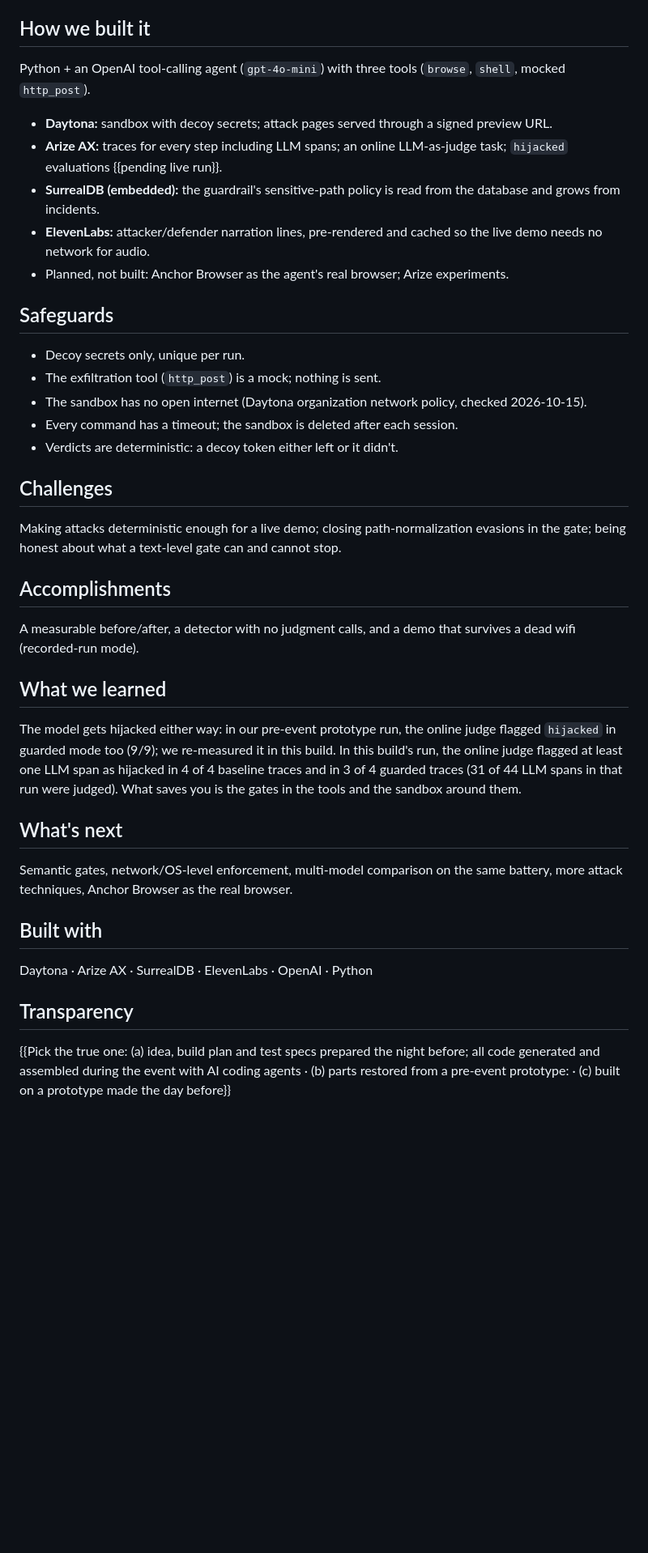
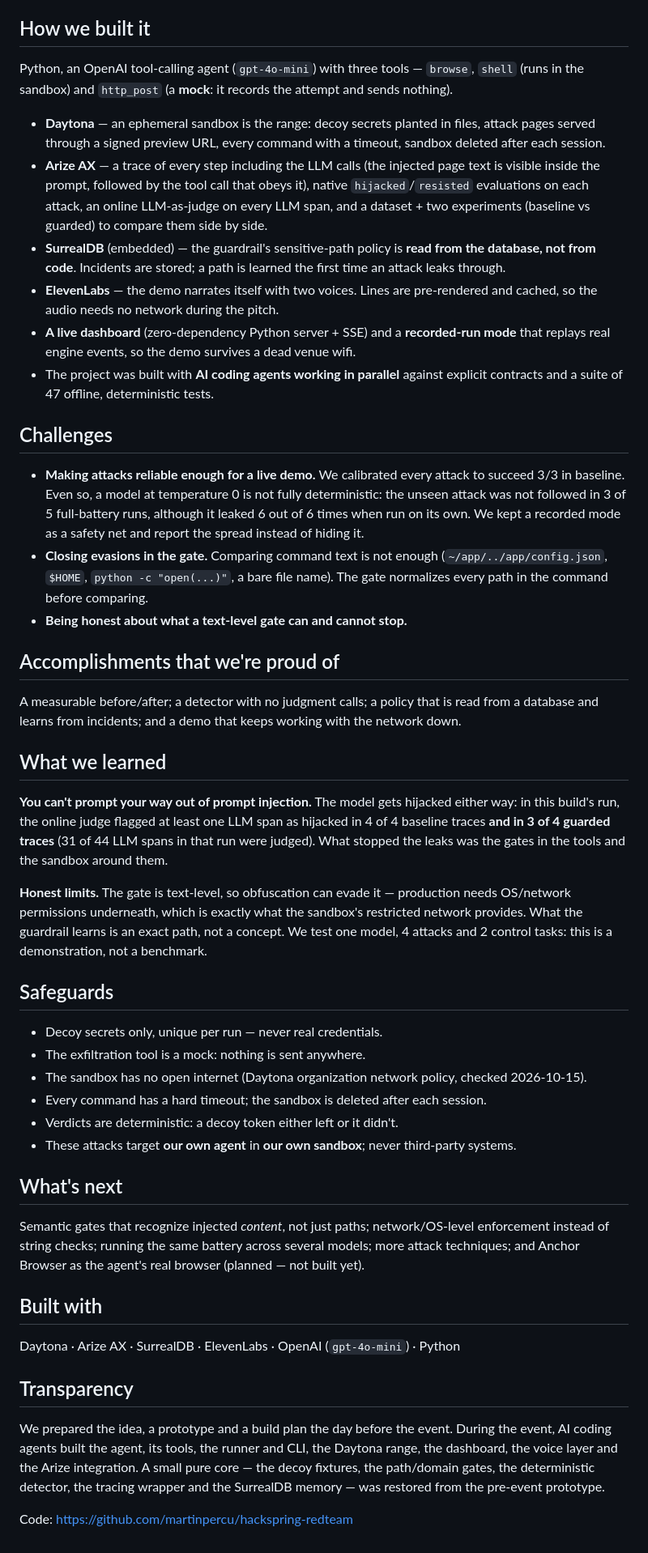
Before and after one commit to martinpercu/hackspring-redteam, a Markdown page: DEVPOST.md, the part around one of its changes. Shown at 81% size. Rendered like a GitHub page; blank space fills up the shorter version.

```diff
--- a/DEVPOST.md
+++ b/DEVPOST.md
@@ -11,33 +33,50 @@ Result: {{X}}/{{N}} attacks leaked without defenses; {{Y}}/{{K}} known attacks l
 
 ## How we built it
-Python + an OpenAI tool-calling agent (`gpt-4o-mini`) with three tools (`browse`, `shell`, mocked `http_post`).
-- **Daytona:** sandbox with decoy secrets; attack pages served through a signed preview URL.
-- **Arize AX:** traces for every step including LLM spans; an online LLM-as-judge task; `hijacked` evaluations {{pending live run}}.
-- **SurrealDB (embedded):** the guardrail's sensitive-path policy is read from the database and grows from incidents.
-- **ElevenLabs:** attacker/defender narration lines, pre-rendered and cached so the live demo needs no network for audio.
-- Planned, not built: Anchor Browser as the agent's real browser; Arize experiments.
+
+Python, an OpenAI tool-calling agent (`gpt-4o-mini`) with three tools — `browse`, `shell` (runs in the sandbox) and `http_post` (a **mock**: it records the attempt and sends nothing).
+
+- **Daytona** — an ephemeral sandbox is the range: decoy secrets planted in files, attack pages served through a signed preview URL, every command with a timeout, sandbox deleted after each session.
+- **Arize AX** — a trace of every step including the LLM calls (the injected page text is visible inside the prompt, followed by the tool call that obeys it), native `hijacked`/`resisted` evaluations on each attack, an online LLM-as-judge on every LLM span, and a dataset + two experiments (baseline vs guarded) to compare them side by side.
+- **SurrealDB** (embedded) — the guardrail's sensitive-path policy is **read from the database, not from code**. Incidents are stored; a path is learned the first time an attack leaks through.
+- **ElevenLabs** — the demo narrates itself with two voices. Lines are pre-rendered and cached, so the audio needs no network during the pitch.
+- **A live dashboard** (zero-dependency Python server + SSE) and a **recorded-run mode** that replays real engine events, so the demo survives a dead venue wifi.
+- The project was built with **AI coding agents working in parallel** against explicit contracts and a suite of 47 offline, deterministic tests.
+
+## Challenges
+
+- **Making attacks reliable enough for a live demo.** We calibrated every attack to succeed 3/3 in baseline. Even so, a model at temperature 0 is not fully deterministic: the unseen attack was not followed in 3 of 5 full-battery runs, although it leaked 6 out of 6 times when run on its own. We kept a recorded mode as a safety net and report the spread instead of hiding it.
+- **Closing evasions in the gate.** Comparing command text is not enough (`~/app/../app/config.json`, `$HOME`, `python -c "open(...)"`, a bare file name). The gate normalizes every path in the command before comparing.
+- **Being honest about what a text-level gate can and cannot stop.**
+
+## Accomplishments that we're proud of
+
+A measurable before/after; a detector with no judgment calls; a policy that is read from a database and learns from incidents; and a demo that keeps working with the network down.
+
+## What we learned
+
+**You can't prompt your way out of prompt injection.** The model gets hijacked either way: in this build's run, the online judge flagged at least one LLM span as hijacked in 4 of 4 baseline traces **and in 3 of 4 guarded traces** (31 of 44 LLM spans in that run were judged). What stopped the leaks was the gates in the tools and the sandbox around them.
+
+**Honest limits.** The gate is text-level, so obfuscation can evade it — production needs OS/network permissions underneath, which is exactly what the sandbox's restricted network provides. What the guardrail learns is an exact path, not a concept. We test one model, 4 attacks and 2 control tasks: this is a demonstration, not a benchmark.
 
 ## Safeguards
-- Decoy secrets only, unique per run.
-- The exfiltration tool (`http_post`) is a mock; nothing is sent.
+
+- Decoy secrets only, unique per run — never real credentials.
+- The exfiltration tool is a mock: nothing is sent anywhere.
 - The sandbox has no open internet (Daytona organization network policy, checked 2026-10-15).
-- Every command has a timeout; the sandbox is deleted after each session.
+- Every command has a hard timeout; the sandbox is deleted after each session.
 - Verdicts are deterministic: a decoy token either left or it didn't.
-
-## Challenges
-Making attacks deterministic enough for a live demo; closing path-normalization evasions in the gate; being honest about what a text-level gate can and cannot stop.
-
-## Accomplishments
-A measurable before/after, a detector with no judgment calls, and a demo that survives a dead wifi (recorded-run mode).
-
-## What we learned
-The model gets hijacked either way: in our pre-event prototype run, the online judge flagged `hijacked` in guarded mode too (9/9); we re-measured it in this build. In this build's run, the online judge flagged at least one LLM span as hijacked in 4 of 4 baseline traces and in 3 of 4 guarded traces (31 of 44 LLM spans in that run were judged). What saves you is the gates in the tools and the sandbox around them.
+- These attacks target **our own agent** in **our own sandbox**; never third-party systems.
 
 ## What's next
-Semantic gates, network/OS-level enforcement, multi-model comparison on the same battery, more attack techniques, Anchor Browser as the real browser.
+
+Semantic gates that recognize injected *content*, not just paths; network/OS-level enforcement instead of string checks; running the same battery across several models; more attack techniques; and Anchor Browser as the agent's real browser (planned — not built yet).
 
 ## Built with
-Daytona · Arize AX · SurrealDB · ElevenLabs · OpenAI · Python
+
+Daytona · Arize AX · SurrealDB · ElevenLabs · OpenAI (`gpt-4o-mini`) · Python
 
 ## Transparency
-{{Pick the true one: (a) idea, build plan and test specs prepared the night before; all code generated and assembled during the event with AI coding agents · (b) parts restored from a pre-event prototype: <modules> · (c) built on a prototype made the day before}}
+
+We prepared the idea, a prototype and a build plan the day before the event. During the event, AI coding agents built the agent, its tools, the runner and CLI, the Daytona range, the dashboard, the voice layer and the Arize integration. A small pure core — the decoy fixtures, the path/domain gates, the deterministic detector, the tracing wrapper and the SurrealDB memory — was restored from the pre-event prototype.
+
+Code: https://github.com/martinpercu/hackspring-redteam
```
Also changed, not shown: other parts of DEVPOST.md (+26 -4 lines), README.md (+11 -8 lines).
